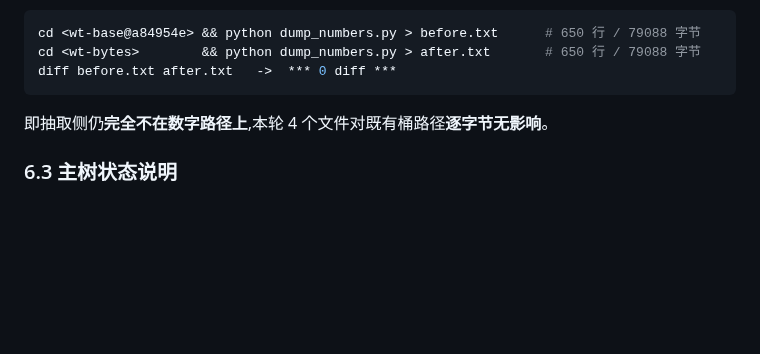
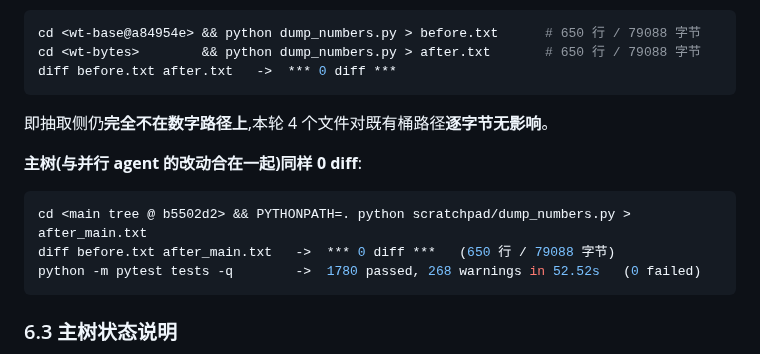
Before and after one commit to suhaibo666/autoparallel, a Markdown page: docs/opdag_bytes_2026-07-25.md, the part around the change. Rendered like a GitHub page; blank space fills up the shorter version.

Commit message:
docs(opdag/bytes): 补记主树合并态的 0-diff 与 1780 passed
主树（本轮 3 提交 + 并行 agent 的 walker/extractor 改动）实测：
* python -m pytest tests -q          -> 1780 passed / 0 failed
* dump_numbers.py 的 before/after    -> 0 diff（650 行 / 79088 字节）
即两条工作线合并后既有桶路径仍逐字节不变。

Co-Authored-By: Claude Opus 4.8 <noreply@anthropic.com>

````diff
--- a/docs/opdag_bytes_2026-07-25.md
+++ b/docs/opdag_bytes_2026-07-25.md
@@ -394,6 +394,13 @@ diff before.txt after.txt   ->  *** 0 diff ***
 ```
 即抽取侧仍**完全不在数字路径上**,本轮 4 个文件对既有桶路径**逐字节无影响**。
 
+**主树(与并行 agent 的改动合在一起)同样 0 diff**:
+```bash
+cd <main tree @ b5502d2> && PYTHONPATH=. python scratchpad/dump_numbers.py > after_main.txt
+diff before.txt after_main.txt   ->  *** 0 diff ***   (650 行 / 79088 字节)
+python -m pytest tests -q        ->  1780 passed, 268 warnings in 52.52s   (0 failed)
+```
+
 ### 6.3 主树状态说明
 
 主树(`feat/unified-llm-modelspec` HEAD)同时有并行 agent 对 `construct_walker.py` /
````
